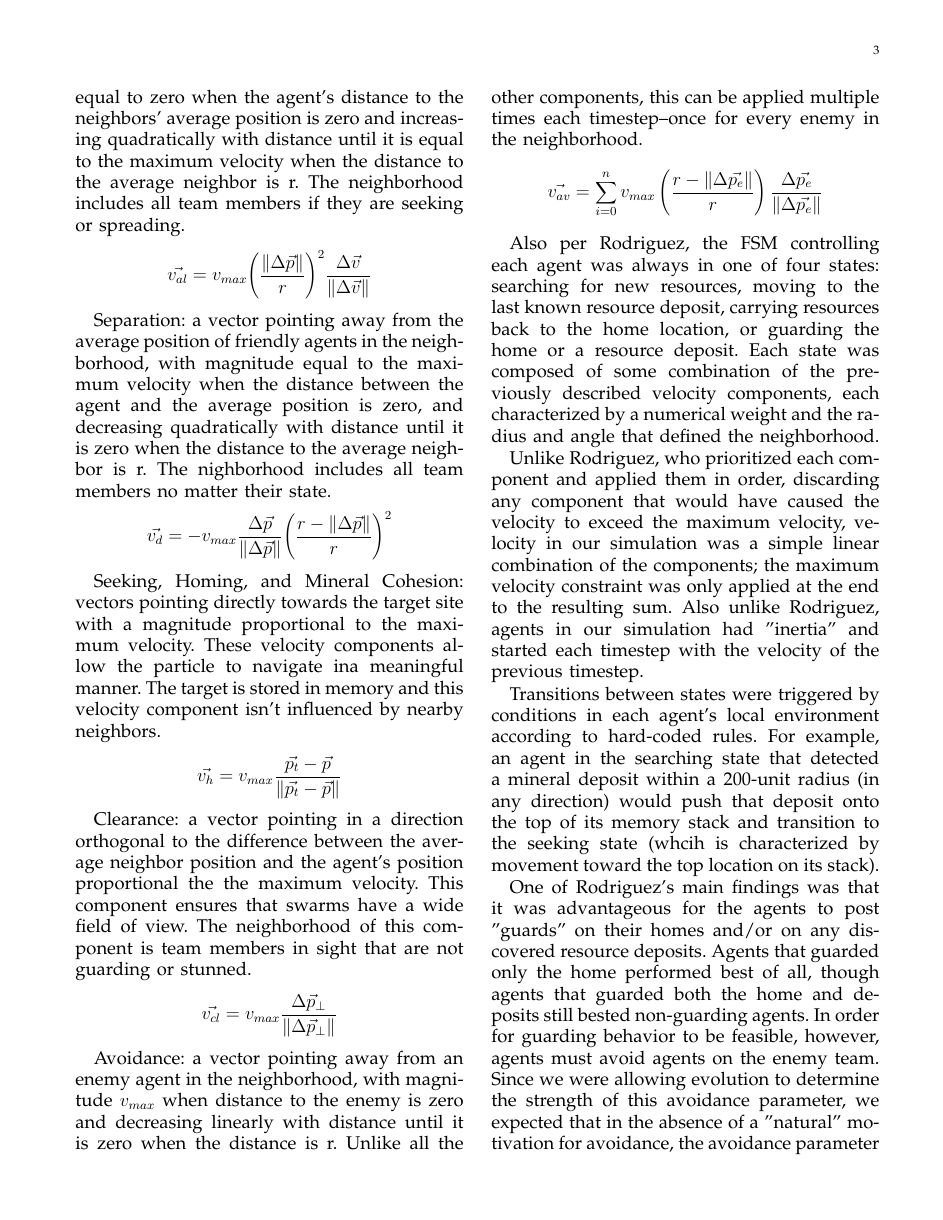
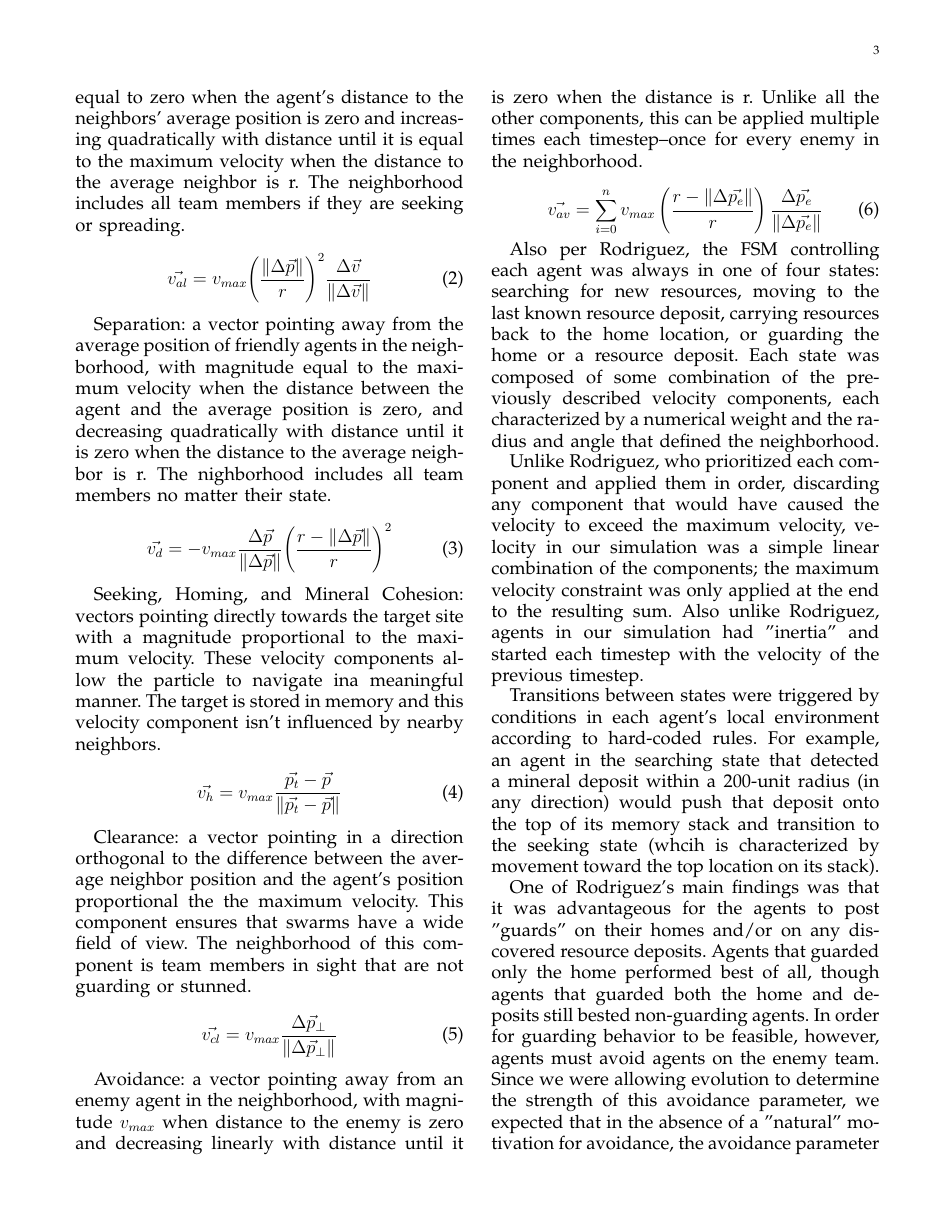
Before and after one commit to bbengfort/swarm-simulator, a LaTeX paper (docs/paper.tex): page 3 of 7 before the commit and page 3 of 8 after it. The pictures show the PDF file docs/paper.pdf that the author committed with the source.

Commit message:
moving to editing mode

```diff
--- a/docs/paper.tex
+++ b/docs/paper.tex
@@ -55,27 +55,45 @@ It is important to discuss each individual velocity component in detail, as thes
 
 Cohesion: a vector pointing towards the average position of friendly agents in the neighborhood, with magnitude equal to zero when the agent's distance to the average neighbor is zero and increasing quadratically with distance until it is equal to the maximum velocity when the distance to the average neighbor is r. The neighborhood includes all team members who are not guarding or stunned.
 
-\[ \vec { v_{ c } } =v_{ max }\frac { \Delta  \vec { p }  }{ \left\|   \Delta \vec { p }  \right\|  } \left( \frac { \left\|  \Delta \vec {  p }  \right\|  }{ r }  \right) ^{ 2 } \]
+\begin{equation}
+    \vec { v_{ c } } =v_{ max }\frac { \Delta  \vec { p }  }{ \left\|   \Delta \vec { p }  \right\|  } \left( \frac { \left\|  \Delta \vec {  p }  \right\|  }{ r }  \right) ^{ 2 }
+    \label{eqn:cohesion}
+\end{equation}
 
 Alignment: a vector pointing in the same direction as the average velocity of friendly agents in the neighborhood, with magnitude equal to zero when the agent's distance to the neighbors' average position is zero and increasing quadratically with distance until it is equal to the maximum velocity when the distance to the average neighbor is r. The neighborhood includes all team members if they are seeking or spreading.
 
-\[ \vec { v_{ al } } =v_{ max }{\left( \frac { \left\| \Delta \vec { p } \right\|  }{ r }  \right)}^2\frac {\Delta \vec{v}} { \left\| \Delta \vec{v} \right\| } \]
+\begin{equation}
+    \vec { v_{ al } } =v_{ max }{\left( \frac { \left\| \Delta \vec { p } \right\|  }{ r }  \right)}^2\frac {\Delta \vec{v}} { \left\| \Delta \vec{v} \right\| }
+    \label{eqn:alignment}
+\end{equation}
 
 Separation: a vector pointing away from the average position of friendly agents in the neighborhood, with magnitude equal to the maximum velocity when the distance between the agent and the average position is zero, and decreasing quadratically with distance until it is zero when the distance to the average neighbor is r. The nighborhood includes all team members no matter their state.
 
-\[ \vec { v_{ d } } =-v_{ max }\frac {\Delta \vec{p}} { \left\| \Delta \vec{p} \right\| }{\left( \frac { r - \left\| \Delta \vec { p } \right\|  }{ r }  \right)}^2 \]
+\begin{equation}
+    \vec { v_{ d } } =-v_{ max }\frac {\Delta \vec{p}} { \left\| \Delta \vec{p} \right\| }{\left( \frac { r - \left\| \Delta \vec { p } \right\|  }{ r }  \right)}^2
+    \label{eqn:separation}
+\end{equation}
 
 Seeking, Homing, and Mineral Cohesion: vectors pointing directly towards the target site with a magnitude proportional to the maximum velocity. These velocity components allow the particle to navigate ina  meaningful manner. The target is stored in memory and this velocity component isn't influenced by nearby neighbors.
 
-\[ \vec{v_h} = v_{max} \frac {\vec{p_t} - \vec p} { \left\| \vec{p_t} - \vec p \right\| } \]
+\begin{equation}
+    \vec{v_h} = v_{max} \frac {\vec{p_t} - \vec p} { \left\| \vec{p_t} - \vec p \right\| }
+    \label{eqn:seeking}
+\end{equation}
 
 Clearance: a vector pointing in a direction orthogonal to the difference between the average neighbor position and the agent's position proportional the the maximum velocity. This component ensures that swarms have a wide field of view. The neighborhood of this component is team members in sight that are not guarding or stunned.
 
-\[ \vec{v_{cl}} = v_{max} \frac {\Delta \vec p_\perp } { \left\| \Delta \vec p_\perp  \right\| }  \]
+\begin{equation}
+    \vec{v_{cl}} = v_{max} \frac {\Delta \vec p_\perp } { \left\| \Delta \vec p_\perp  \right\| }
+    \label{eqn:clearance}
+\end{equation}
 
 Avoidance: a vector pointing away from an enemy agent in the neighborhood, with magnitude $v_{max}$ when distance to the enemy is zero and decreasing linearly with distance until it is zero when the distance is r. Unlike all the other components, this can be applied multiple times each timestep--once for every enemy in the neighborhood.
 
-\[ \vec { v_{ av } } =\sum _{i=0}^{n} {v_{ max } \left( \frac{r - \left\| \Delta \vec{p_e} \right\|} {r} \right) \frac { \Delta \vec { p_e }  }{ \left\| \Delta \vec { p_e }  \right\|  }}  \]
+\begin{equation}
+    \vec { v_{ av } } =\sum _{i=0}^{n} {v_{ max } \left( \frac{r - \left\| \Delta \vec{p_e} \right\|} {r} \right) \frac { \Delta \vec { p_e }  }{ \left\| \Delta \vec { p_e }  \right\|  }}
+    \label{eqn:avoidance}
+\end{equation}
 
 Also per Rodriguez, the FSM controlling each agent was always in one of four states: searching for new resources, moving to the last known resource deposit, carrying resources back to the home location, or guarding the home or a resource deposit. Each state was composed of some combination of the previously described velocity components, each characterized by a numerical weight and the radius and angle that defined the neighborhood.
 
```
Also changed, not shown: docs/figures/fitness46.png (added), docs/paper.pdf, docs/paper.tex (10 more changed lines).
